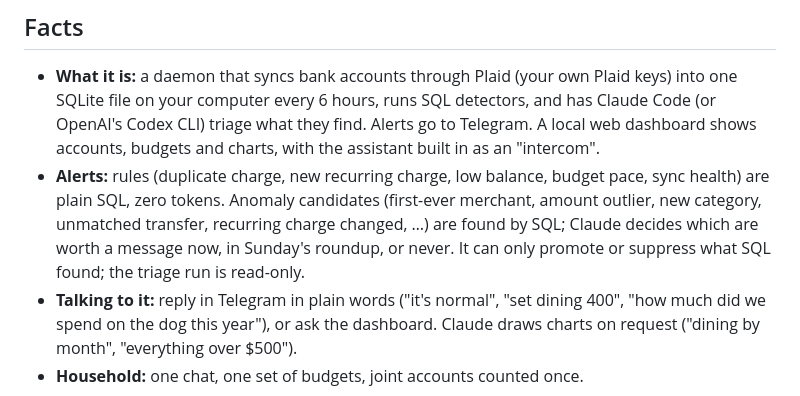
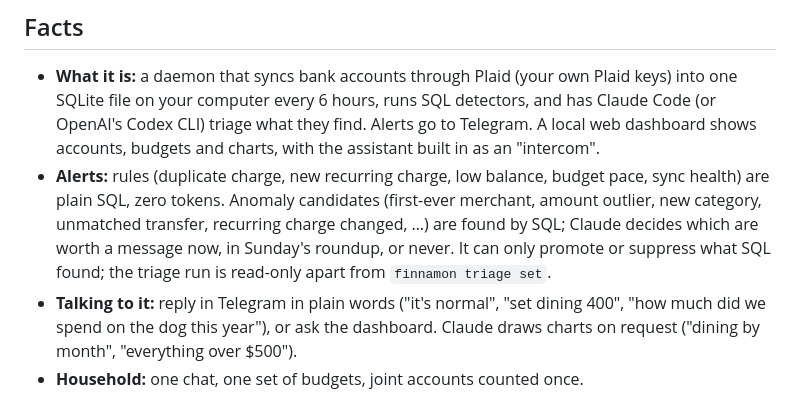
Before and after one commit to bill10/finnamon, a Markdown page: docs/launch/show-hn-facts.md, the part around the change. GitHub-like rendering.

```diff
--- a/docs/launch/show-hn-facts.md
+++ b/docs/launch/show-hn-facts.md
@@ -35,7 +35,7 @@ Suggested title shape (owner's call): `Show HN: Finnamon – turn Claude or Code
 - **Alerts:** rules (duplicate charge, new recurring charge, low balance, budget pace, sync health) are plain SQL,
   zero tokens. Anomaly candidates (first-ever merchant, amount outlier, new category, unmatched transfer, recurring
   charge changed, …) are found by SQL; Claude decides which are worth a message now, in Sunday's roundup, or never.
-  It can only promote or suppress what SQL found; the triage run is read-only.
+  It can only promote or suppress what SQL found; the triage run is read-only apart from `finnamon triage set`.
 - **Talking to it:** reply in Telegram in plain words ("it's normal", "set dining 400", "how much did we spend on the
   dog this year"), or ask the dashboard. Claude draws charts on request ("dining by month", "everything over $500").
 - **Household:** one chat, one set of budgets, joint accounts counted once.
```
Also changed, not shown: README.md (+5 -5 lines), docs/COMMANDS.md (+1 -1 lines).
